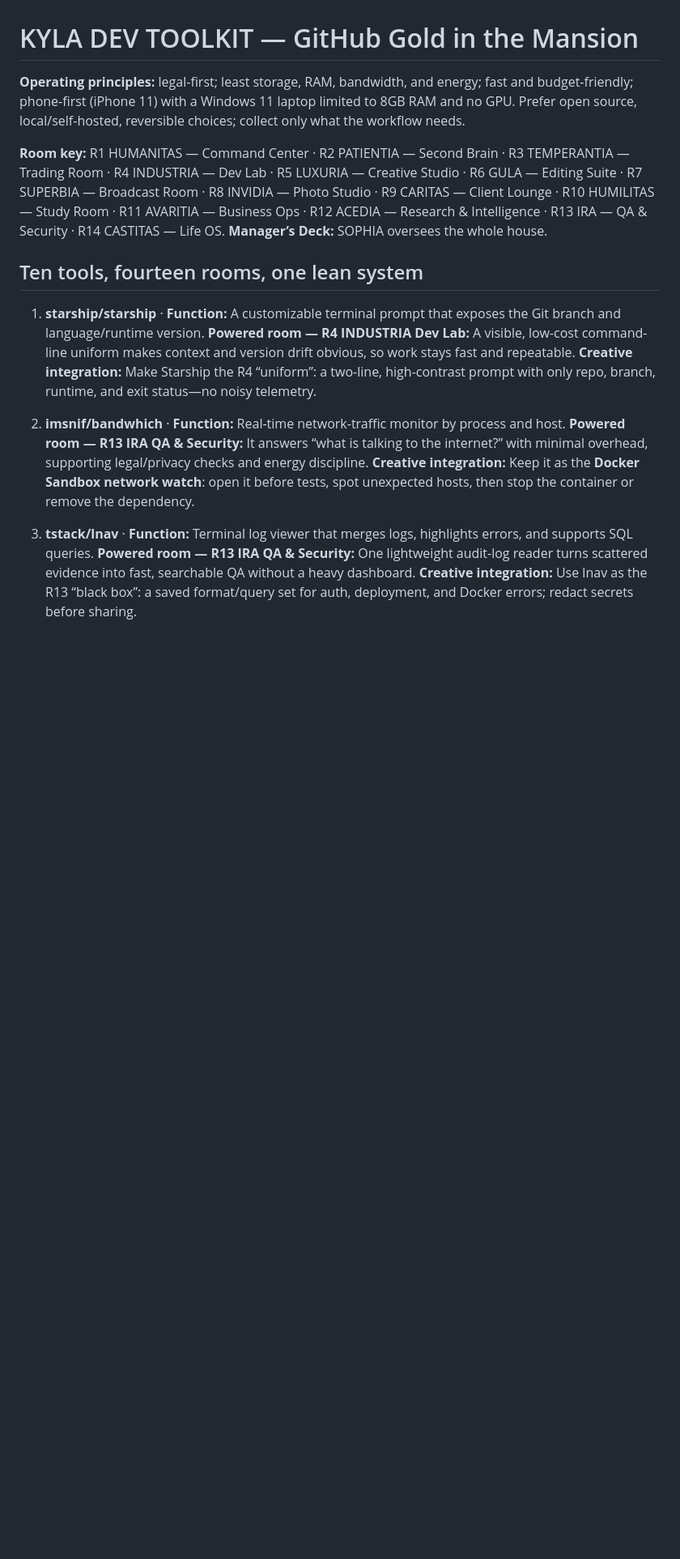
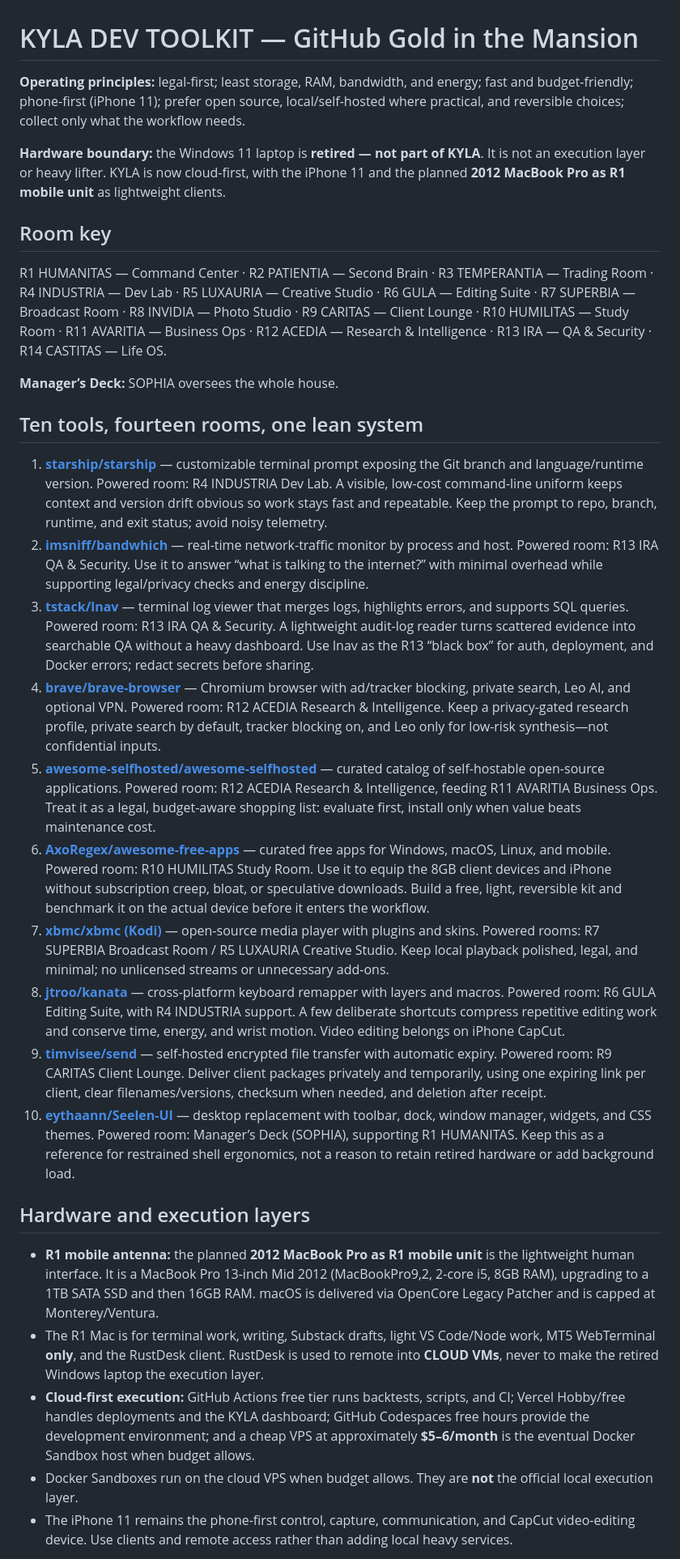
Before and after one commit to M3lcharagu/kyla-os, a Markdown page: kyla/DEV_TOOLKIT.md, the part around one of its changes. Shown at 81% size. Rendered like a GitHub page; blank space fills up the shorter version.

```diff
--- a/kyla/DEV_TOOLKIT.md
+++ b/kyla/DEV_TOOLKIT.md
@@ -1,20 +1,33 @@
 # KYLA DEV TOOLKIT — GitHub Gold in the Mansion
 
-**Operating principles:** legal-first; least storage, RAM, bandwidth, and energy; fast and budget-friendly; phone-first (iPhone 11) with a Windows 11 laptop limited to 8GB RAM and no GPU. Prefer open source, local/self-hosted, reversible choices; collect only what the workflow needs.
+**Operating principles:** legal-first; least storage, RAM, bandwidth, and energy; fast and budget-friendly; phone-first (iPhone 11); prefer open source, local/self-hosted where practical, and reversible choices; collect only what the workflow needs.
 
-**Room key:** R1 HUMANITAS — Command Center · R2 PATIENTIA — Second Brain · R3 TEMPERANTIA — Trading Room · R4 INDUSTRIA — Dev Lab · R5 LUXURIA — Creative Studio · R6 GULA — Editing Suite · R7 SUPERBIA — Broadcast Room · R8 INVIDIA — Photo Studio · R9 CARITAS — Client Lounge · R10 HUMILITAS — Study Room · R11 AVARITIA — Business Ops · R12 ACEDIA — Research & Intelligence · R13 IRA — QA & Security · R14 CASTITAS — Life OS. **Manager’s Deck:** SOPHIA oversees the whole house.
+**Hardware boundary:** the Windows 11 laptop is **retired — not part of KYLA**. It is not an execution layer or heavy lifter. KYLA is now cloud-first, with the iPhone 11 and the planned **2012 MacBook Pro as R1 mobile unit** as lightweight clients.
+
+## Room key
+
+R1 HUMANITAS — Command Center · R2 PATIENTIA — Second Brain · R3 TEMPERANTIA — Trading Room · R4 INDUSTRIA — Dev Lab · R5 LUXAURIA — Creative Studio · R6 GULA — Editing Suite · R7 SUPERBIA — Broadcast Room · R8 INVIDIA — Photo Studio · R9 CARITAS — Client Lounge · R10 HUMILITAS — Study Room · R11 AVARITIA — Business Ops · R12 ACEDIA — Research & Intelligence · R13 IRA — QA & Security · R14 CASTITAS — Life OS.
+
+**Manager’s Deck:** SOPHIA oversees the whole house.
 
 ## Ten tools, fourteen rooms, one lean system
 
-1. **starship/starship** · **Function:** A customizable terminal prompt that exposes the Git branch and language/runtime version.
- **Powered room — R4 INDUSTRIA Dev Lab:** A visible, low-cost command-line uniform makes context and version drift obvious, so work stays fast and repeatable.
- **Creative integration:** Make Starship the R4 “uniform”: a two-line, high-contrast prompt with only repo, branch, runtime, and exit status—no noisy telemetry.
+1. **[starship/starship](https://github.com/starship/starship)** — customizable terminal prompt exposing the Git branch and language/runtime version. Powered room: R4 INDUSTRIA Dev Lab. A visible, low-cost command-line uniform keeps context and version drift obvious so work stays fast and repeatable. Keep the prompt to repo, branch, runtime, and exit status; avoid noisy telemetry.
+2. **[imsniff/bandwhich](https://github.com/imsniff/bandwhich)** — real-time network-traffic monitor by process and host. Powered room: R13 IRA QA & Security. Use it to answer “what is talking to the internet?” with minimal overhead while supporting legal/privacy checks and energy discipline.
+3. **[tstack/lnav](https://github.com/tstack/lnav)** — terminal log viewer that merges logs, highlights errors, and supports SQL queries. Powered room: R13 IRA QA & Security. A lightweight audit-log reader turns scattered evidence into searchable QA without a heavy dashboard. Use lnav as the R13 “black box” for auth, deployment, and Docker errors; redact secrets before sharing.
+4. **[brave/brave-browser](https://github.com/brave/brave-browser)** — Chromium browser with ad/tracker blocking, private search, Leo AI, and optional VPN. Powered room: R12 ACEDIA Research & Intelligence. Keep a privacy-gated research profile, private search by default, tracker blocking on, and Leo only for low-risk synthesis—not confidential inputs.
+5. **[awesome-selfhosted/awesome-selfhosted](https://github.com/awesome-selfhosted/awesome-selfhosted)** — curated catalog of self-hostable open-source applications. Powered room: R12 ACEDIA Research & Intelligence, feeding R11 AVARITIA Business Ops. Treat it as a legal, budget-aware shopping list: evaluate first, install only when value beats maintenance cost.
+6. **[AxoRegex/awesome-free-apps](https://github.com/AxoRegex/awesome-free-apps)** — curated free apps for Windows, macOS, Linux, and mobile. Powered room: R10 HUMILITAS Study Room. Use it to equip the 8GB client devices and iPhone without subscription creep, bloat, or speculative downloads. Build a free, light, reversible kit and benchmark it on the actual device before it enters the workflow.
+7. **[xbmc/xbmc (Kodi)](https://github.com/xbmc/xbmc)** — open-source media player with plugins and skins. Powered rooms: R7 SUPERBIA Broadcast Room / R5 LUXAURIA Creative Studio. Keep local playback polished, legal, and minimal; no unlicensed streams or unnecessary add-ons.
+8. **[jtroo/kanata](https://github.com/jtroo/kanata)** — cross-platform keyboard remapper with layers and macros. Powered room: R6 GULA Editing Suite, with R4 INDUSTRIA support. A few deliberate shortcuts compress repetitive editing work and conserve time, energy, and wrist motion. Video editing belongs on iPhone CapCut.
+9. **[timvisee/send](https://github.com/timvisee/send)** — self-hosted encrypted file transfer with automatic expiry. Powered room: R9 CARITAS Client Lounge. Deliver client packages privately and temporarily, using one expiring link per client, clear filenames/versions, checksum when needed, and deletion after receipt.
+10. **[eythaann/Seelen-UI](https://github.com/eythaann/Seelen-UI)** — desktop replacement with toolbar, dock, window manager, widgets, and CSS themes. Powered room: Manager’s Deck (SOPHIA), supporting R1 HUMANITAS. Keep this as a reference for restrained shell ergonomics, not a reason to retain retired hardware or add background load.
 
-2. **imsnif/bandwhich** · **Function:** Real-time network-traffic monitor by process and host.
- **Powered room — R13 IRA QA & Security:** It answers “what is talking to the internet?” with minimal overhead, supporting legal/privacy checks and energy discipline.
- **Creative integration:** Keep it as the **Docker Sandbox network watch**: open it before tests, spot unexpected hosts, then stop the container or remove the dependency.
+## Hardware and execution layers
 
-3. **tstack/lnav** · **Function:** Terminal log viewer that merges logs, highlights errors, and supports SQL queries.
- **Powered room — R13 IRA QA & Security:** One lightweight audit-log reader turns scattered evidence into fast, searchable QA without a heavy dashboard.
- **Creative integration:** Use lnav as the R13 “black box”: a saved format/query set for auth, deployment, and Docker errors; redact secrets before sharing.
+- **R1 mobile antenna:** the planned **2012 MacBook Pro as R1 mobile unit** is the lightweight human interface. It is a MacBook Pro 13-inch Mid 2012 (MacBookPro9,2, 2-core i5, 8GB RAM), upgrading to a 1TB SATA SSD and then 16GB RAM. macOS is delivered via OpenCore Legacy Patcher and is capped at Monterey/Ventura.
+- The R1 Mac is for terminal work, writing, Substack drafts, light VS Code/Node work, MT5 WebTerminal **only**, and the RustDesk client. RustDesk is used to remote into **CLOUD VMs**, never to make the retired Windows laptop the execution layer.
+- **Cloud-first execution:** GitHub Actions free tier runs backtests, scripts, and CI; Vercel Hobby/free handles deployments and the KYLA dashboard; GitHub Codespaces free hours provide the development environment; and a cheap VPS at approximately **$5–6/month** is the eventual Docker Sandbox host when budget allows.
+- Docker Sandboxes run on the cloud VPS when budget allows. They are **not** the official local execution layer.
+- The iPhone 11 remains the phone-first control, capture, communication, and CapCut video-editing device. Use clients and remote access rather than adding local heavy services.
 
```
Also changed, not shown: other parts of kyla/DEV_TOOLKIT.md (+31 -42 lines), kyla/HARDWARE.md (added, +45 -0 lines).
